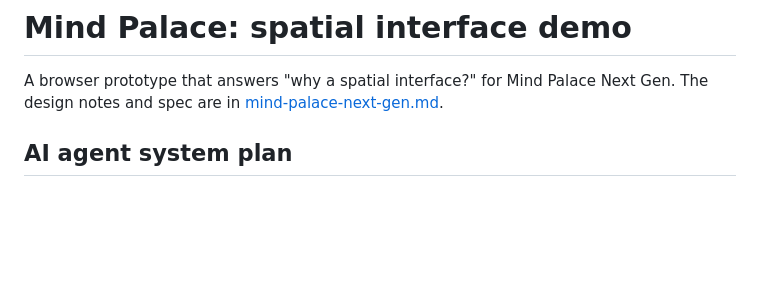
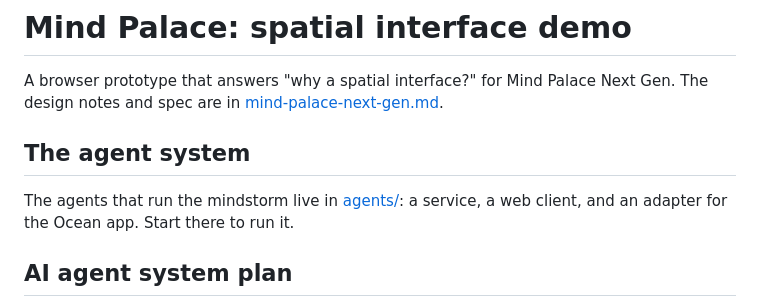
Before and after one commit to TracyL5982/Mind-Forest, a Markdown page: README.md, the part around the change. GitHub-like rendering; blank space fills up the shorter version.

```diff
--- a/README.md
+++ b/README.md
@@ -2,6 +2,10 @@
 
 A browser prototype that answers "why a spatial interface?" for Mind Palace Next Gen.
 The design notes and spec are in [mind-palace-next-gen.md](mind-palace-next-gen.md).
+
+## The agent system
+
+The agents that run the mindstorm live in [agents/](agents/README.md): a service, a web client, and an adapter for the Ocean app. Start there to run it.
 
 ## AI agent system plan
 
```
Also changed, not shown: agents/README.md (added, +77 -0 lines), agents/docs/screenshots/live-1-thought-with-picks.png (added), agents/docs/screenshots/live-2-after-asking.png (added), 2 other files.
